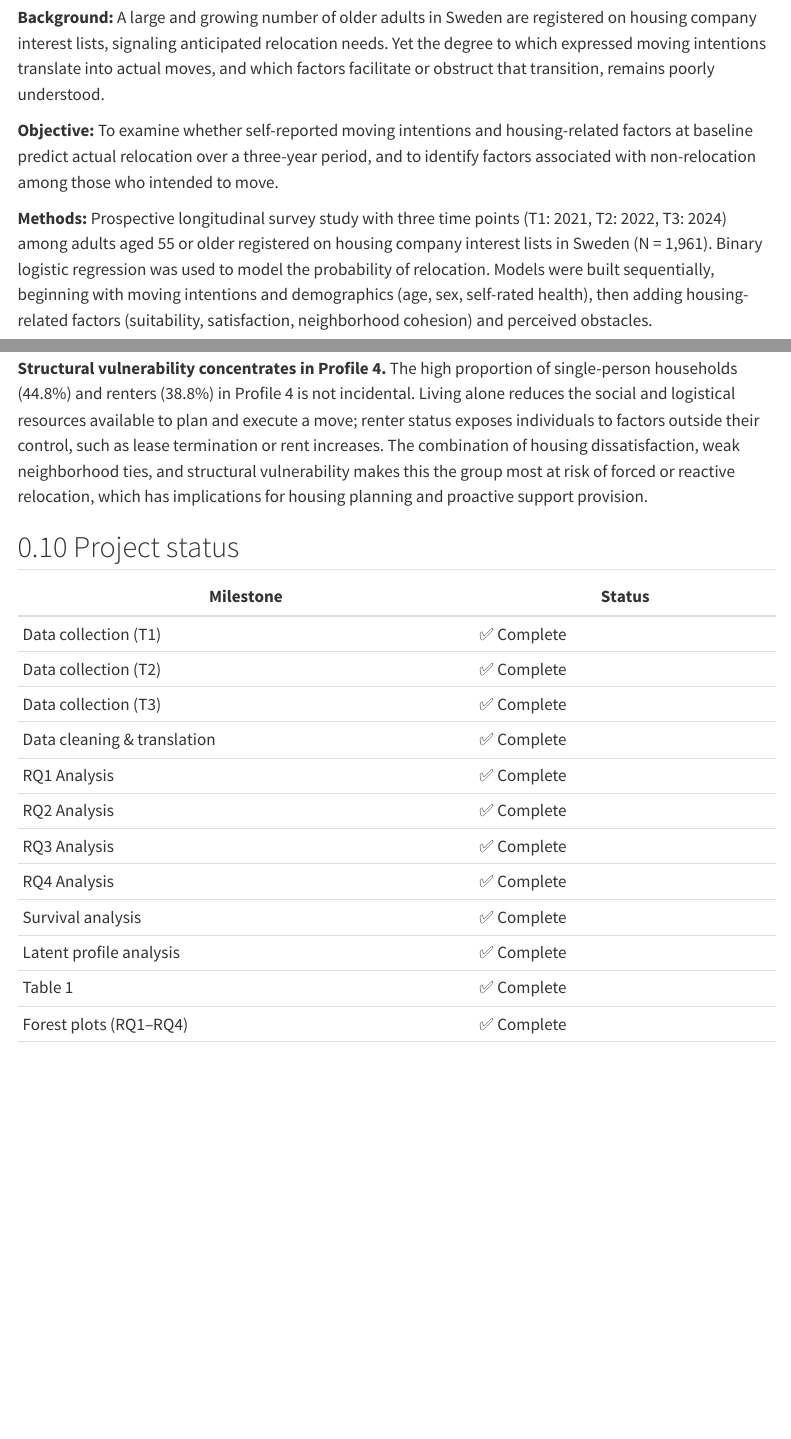
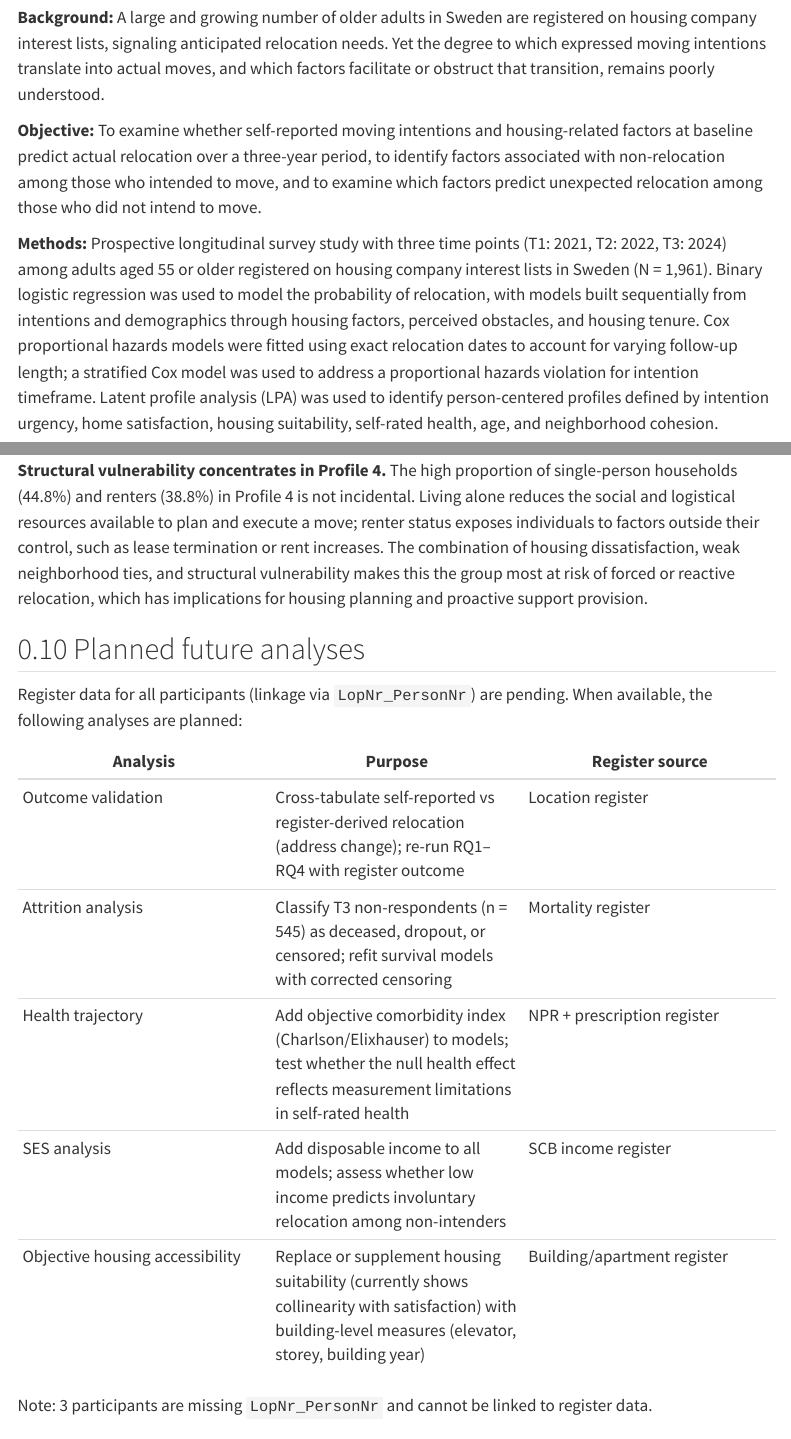
Before and after one commit to n-christie/med_moving_intentions, a Quarto document (docs/index.qmd): the page in a window 1100 px wide, from 650 px down, and a second part further down, joined at a grey line. Rendered offline with R 4.5, knitr and Pandoc in place of Quarto, with nearby package versions; some code elsewhere in the file could not run offline; menus at the side of the page are left out.

Commit message:
Update index.qmd: expand abstract, study aim, RQ4, add planned future analyses section
- Abstract objective now includes RQ4 (unexpected relocation among non-intenders)
- Abstract methods now mentions survival analysis (Cox/stratified) and LPA
- Abstract conclusions adds LPA Profile 4 finding; removes em-dash
- Study aim adds part (c) for unexpected relocation
- RQ4 research question removes tentative 'if sample size allows' qualifier
- Project status table adds register data linkage as pending
- New 'Planned future analyses' section summarises register linkage plans

```diff
--- a/docs/index.qmd
+++ b/docs/index.qmd
@@ -68,9 +68,9 @@ m4_rq3 <- glm(
 
 **Background:** A large and growing number of older adults in Sweden are registered on housing company interest lists, signaling anticipated relocation needs. Yet the degree to which expressed moving intentions translate into actual moves, and which factors facilitate or obstruct that transition, remains poorly understood.
 
-**Objective:** To examine whether self-reported moving intentions and housing-related factors at baseline predict actual relocation over a three-year period, and to identify factors associated with non-relocation among those who intended to move.
+**Objective:** To examine whether self-reported moving intentions and housing-related factors at baseline predict actual relocation over a three-year period, to identify factors associated with non-relocation among those who intended to move, and to examine which factors predict unexpected relocation among those who did not intend to move.
 
-**Methods:** Prospective longitudinal survey study with three time points (T1: 2021, T2: 2022, T3: 2024) among adults aged 55 or older registered on housing company interest lists in Sweden (N = 1,961). Binary logistic regression was used to model the probability of relocation. Models were built sequentially, beginning with moving intentions and demographics (age, sex, self-rated health), then adding housing-related factors (suitability, satisfaction, neighborhood cohesion) and perceived obstacles.
+**Methods:** Prospective longitudinal survey study with three time points (T1: 2021, T2: 2022, T3: 2024) among adults aged 55 or older registered on housing company interest lists in Sweden (N = 1,961). Binary logistic regression was used to model the probability of relocation, with models built sequentially from intentions and demographics through housing factors, perceived obstacles, and housing tenure. Cox proportional hazards models were fitted using exact relocation dates to account for varying follow-up length; a stratified Cox model was used to address a proportional hazards violation for intention timeframe. Latent profile analysis (LPA) was used to identify person-centered profiles defined by intention urgency, home satisfaction, housing suitability, self-rated health, age, and neighborhood cohesion.
 
 **Results:** Over the three-year period, 20.6% of participants (n = 404) relocated. Baseline moving intentions were the dominant predictor: compared to those expecting to move in two or more years, those expecting to move within one year had over 20-fold higher odds of relocation (OR = 22.1, 95% CI: 15.7–31.3), and 71.4% of this group actually relocated. Home satisfaction was the only housing-related factor independently associated with relocation in the full sample (OR ≈ 0.76–0.86), though housing factors as a block added minimally beyond intentions (ΔNagelkerke R² = 0.008). Self-rated health was included as a covariate throughout but was not independently associated with relocation in any model (ORs 1.09–1.14, all p > 0.17). Among the 609 intenders, 56% had not relocated by T3; within this group, stronger intention urgency (OR = 5.8), younger age (OR = 0.96 per year), and having dependents (OR = 0.18) were associated with relocation, while housing factors and most specific obstacles were not. Among the 1,286 non-intenders, 10.4% relocated unexpectedly. In this group, housing dissatisfaction was the dominant predictor (OR = 0.50, 95% CI: 0.38–0.65), with an effect notably stronger than in the full-sample model, and renter status was associated with nearly double the odds of unexpected relocation compared to owners (OR = 1.91, 95% CI: 1.18–3.01). Demographics were not predictive of unexpected relocation.
 
@@ -764,6 +766,20 @@ The LPA results converge with and extend the variable-centered findings in sever
 
 **Structural vulnerability concentrates in Profile 4.** The high proportion of single-person households (44.8%) and renters (38.8%) in Profile 4 is not incidental. Living alone reduces the social and logistical resources available to plan and execute a move; renter status exposes individuals to factors outside their control, such as lease termination or rent increases. The combination of housing dissatisfaction, weak neighborhood ties, and structural vulnerability makes this the group most at risk of forced or reactive relocation, which has implications for housing planning and proactive support provision.
 
+## Planned future analyses
+
+Register data for all participants (linkage via `LopNr_PersonNr`) are pending. When available, the following analyses are planned:
+
+| Analysis | Purpose | Register source |
+|---|---|---|
+| Outcome validation | Cross-tabulate self-reported vs register-derived relocation (address change); re-run RQ1–RQ4 with register outcome | Location register |
+| Attrition analysis | Classify T3 non-respondents (n = 545) as deceased, dropout, or censored; refit survival models with corrected censoring | Mortality register |
+| Health trajectory | Add objective comorbidity index (Charlson/Elixhauser) to models; test whether the null health effect reflects measurement limitations in self-rated health | NPR + prescription register |
+| SES analysis | Add disposable income to all models; assess whether low income predicts involuntary relocation among non-intenders | SCB income register |
+| Objective housing accessibility | Replace or supplement housing suitability (currently shows collinearity with satisfaction) with building-level measures (elevator, storey, building year) | Building/apartment register |
+
+Note: 3 participants are missing `LopNr_PersonNr` and cannot be linked to register data.
+
 ## Project status
 
 | Milestone | Status |
```
Also changed, not shown: docs/index.qmd (9 more changed lines).
